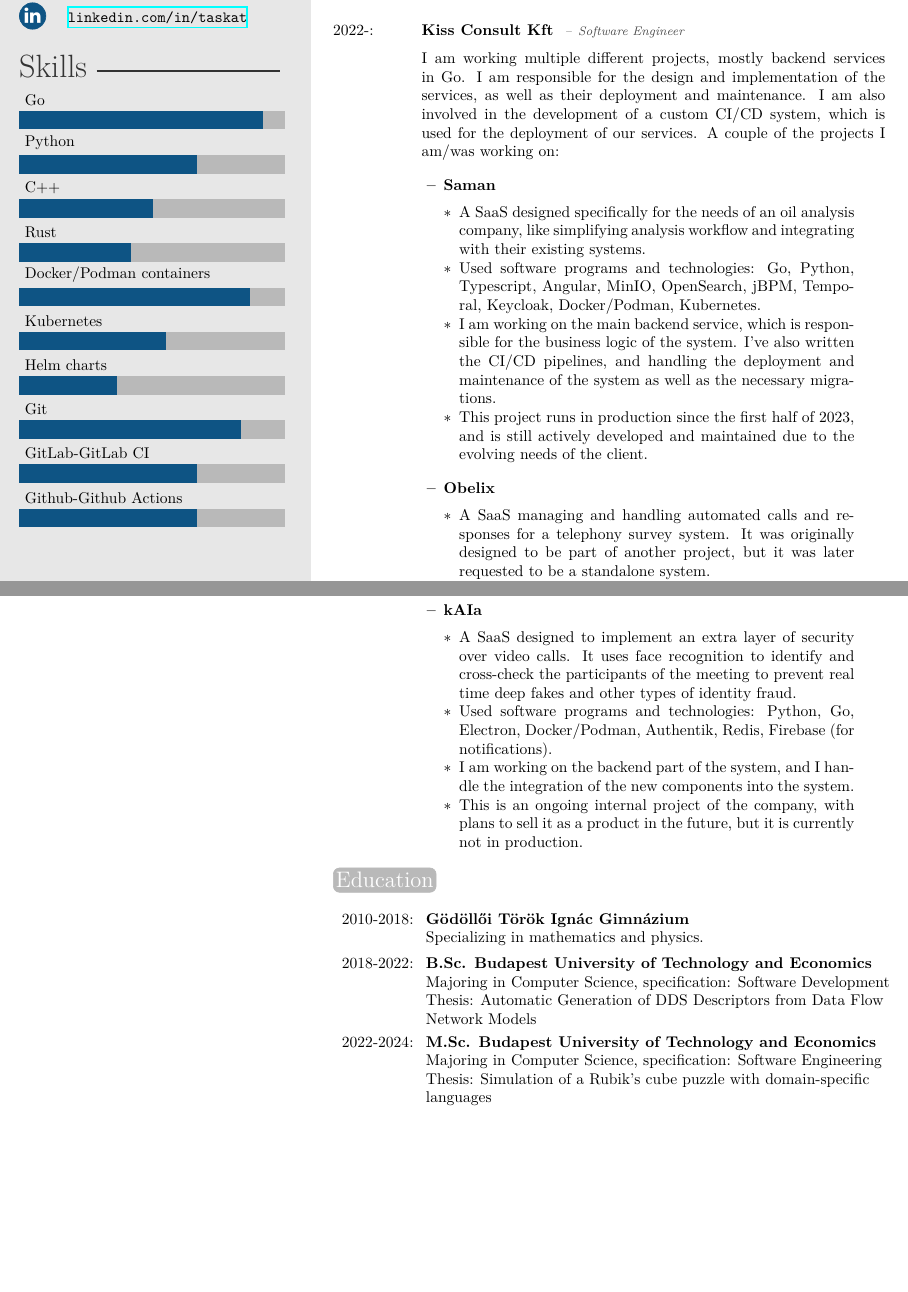
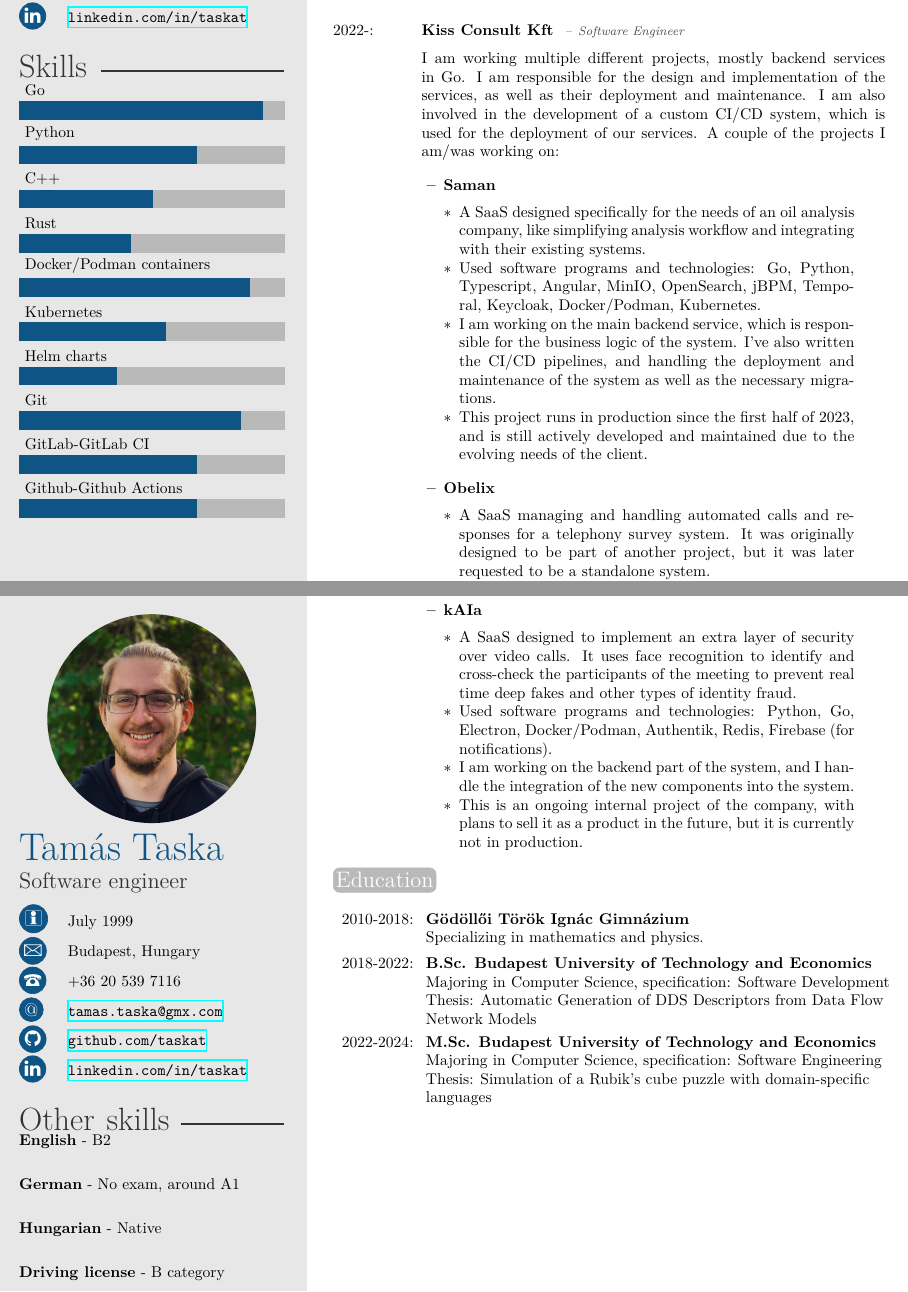
Before and after one commit to taskat/resume, a LaTeX CV (template.tex, which reads twentysecondcv.cls): two parts of pages 1 and 2 of 2, joined at a grey line, cut so that both start at the same text, the shorter picture padded with empty space. Compiled offline with XeLaTeX.

Commit message:
Add other skills

```diff
--- a/template.tex
+++ b/template.tex
@@ -43,12 +43,12 @@
 
 %------------------------------------------------
 
-% Skill text section, each skill must have a value between 0 an 6
-\skillstext{}
+% Other skills section, each skill must have a value between 0 and 5 (float)
+\otherskills{{Driving license/B category}, {Hungarian/Native}, {German/No exam, around A1},{English/B2}}
 
 %----------------------------------------------------------------------------------------
 
-\makeprofile % Print the sidebar
+\makeprofile{1} % Print the sidebar
 
 %----------------------------------------------------------------------------------------
 %	 INTERESTS
@@ -119,9 +119,9 @@
 %	 SECOND PAGE EXAMPLE
 %----------------------------------------------------------------------------------------
 
-%\newpage % Start a new page
+% \newpage % Start a new page
 
-%\makeprofile % Print the sidebar
+\makeprofile{2} % Print the sidebar
 
 %\section{Other information}
 
--- a/twentysecondcv.cls
+++ b/twentysecondcv.cls
@@ -100,14 +100,14 @@
 	}
 }
 
-% Command for printing skills text
-\newcommand\skillstext[1]{
-	\renewcommand{\skillstext}{
-		\begin{flushleft}
+% Command for printing other skills
+\newcommand\otherskills[1]{
+	\renewcommand{\otherskills}{
+		\begin{tikzpicture}
 			\foreach [count=\i] \x/\y in {#1}{
-					\x$ \star $\y
+					\node [above right, inner sep=0pt, minimum height=0.4cm] at (0,\i+0.4) {\normalsize \textbf{\x} - \hfill {\y}};
 				}
-		\end{flushleft}
+		\end{tikzpicture}
 	}
 }
 
@@ -115,9 +115,9 @@
 %	 SIDEBAR LAYOUT
 %----------------------------------------------------------------------------------------
 
-\newcommand{\makeprofile}{
+\newcommand{\makeprofile}[1]{
 	\begin{tikzpicture}[remember picture,overlay]
-		\node [rectangle, fill=sidecolor, anchor=north, minimum width=9cm, minimum height=\paperheight+1cm] (box) at (-5cm,0.5cm){};
+		\node [rectangle, fill=sidecolor, anchor=north west, minimum width=7cm, minimum height=\paperheight+1cm] (box) at (current page.north west){};
 	\end{tikzpicture}
 
 	%------------------------------------------------
@@ -167,10 +167,14 @@
 
 		%------------------------------------------------
 
-		\profilesection{Skills}
-
-		\skills
-		\skillstext
+		\ifnum#1=1
+			\profilesection{Skills}
+			\skills
+		\fi
+		\ifnum#1=2
+			\profilesection{Other skills}
+			\otherskills
+		\fi
 		\scriptsize
 		% (*)[The skill scale is from 0 (Fundamental Awareness) to 6 (Expert).]
 
```
Also changed, not shown: out_dir/template.pdf, 1 other file.
